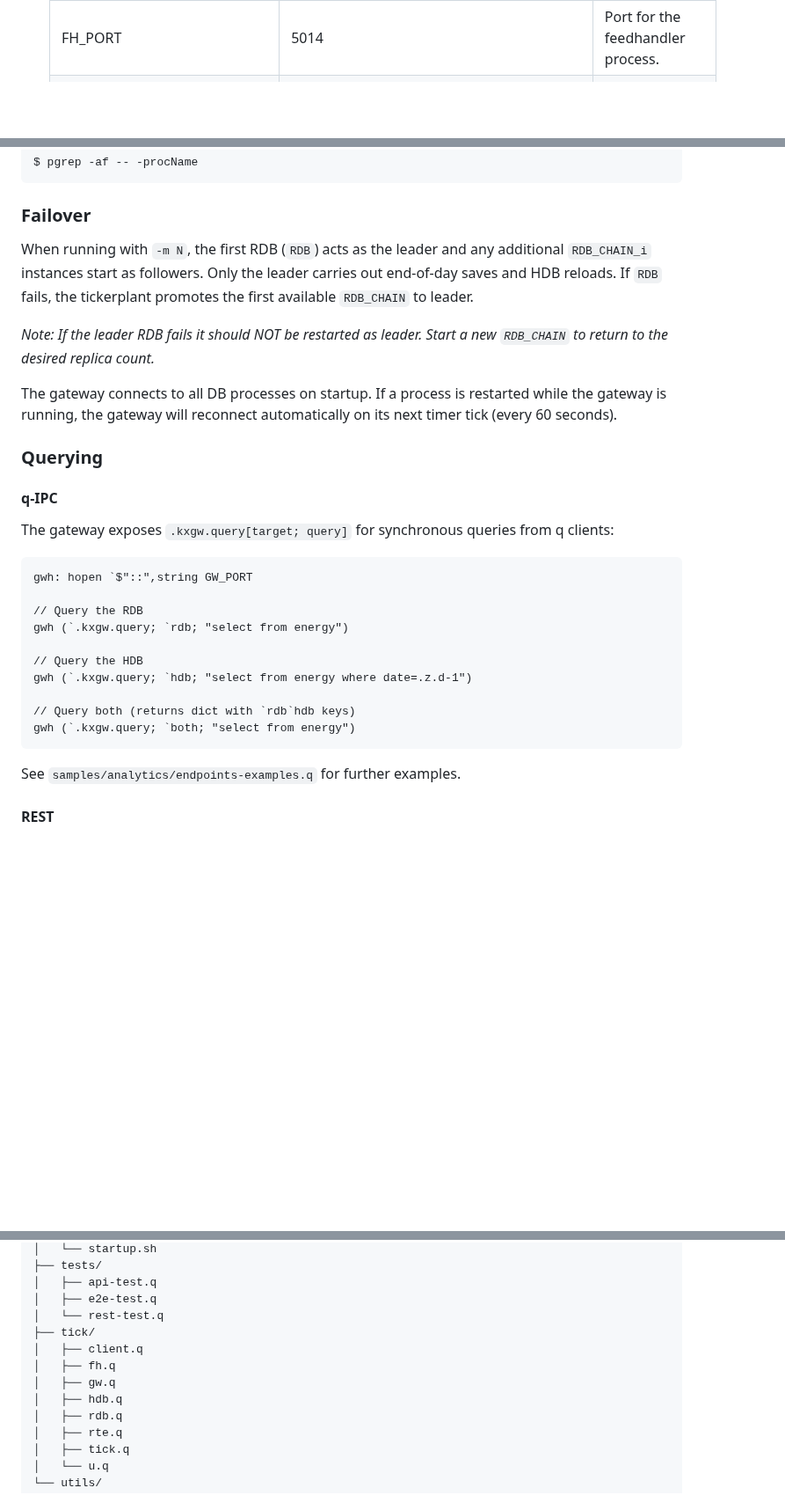
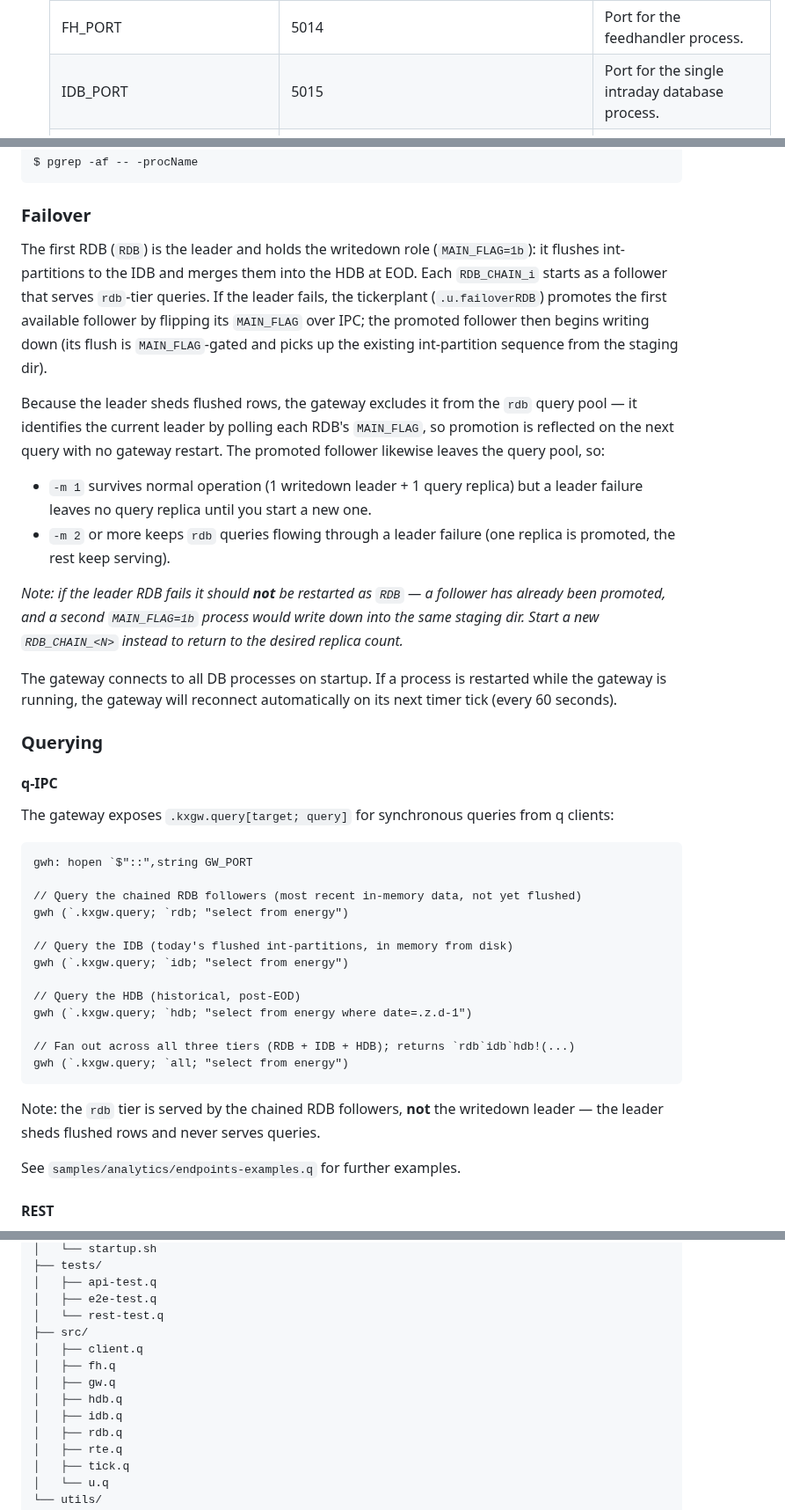
Before and after one commit to KxSystems/kdbx-tick-reference-architecture, a Markdown page: scaled-tick++/README.md, 3 parts joined by grey strips. Shown at 88% size. GitHub-like rendering; folded sections open; blank space fills up the shorter version.

````diff
--- a/scaled-tick++/README.md
+++ b/scaled-tick++/README.md
@@ -48,6 +65,7 @@ The following configuration steps are required before being able to run the tick
   | HDB_PORT                  | 5012                                              | Port for the historical database process.                                                                                |
   | GW_PORT                   | 5013                                              | Port for the gateway process (q-IPC and REST).                                                                           |
   | FH_PORT                   | 5014                                              | Port for the feedhandler process.                                                                                        |
+  | IDB_PORT                  | 5015                                              | Port for the single intraday database process.                                                                           |
   | RTE_PORT                  | 5016                                              | Port for the real-time engine process.                                                                                   |
   | FH_TIMER                  | 60000                                             | Feedhandler publish interval in milliseconds.                                                                            |
   | FH_ANALYTIC_DIR           | /path/to/repo/samples/data/fh-analytics           | Directory containing feedhandler parser `.q` files.                                                                      |
@@ -199,9 +231,14 @@ $ pgrep -af -- -procName
 
 ### Failover
 
-When running with `-m N`, the first RDB (`RDB`) acts as the leader and any additional `RDB_CHAIN_i` instances start as followers. Only the leader carries out end-of-day saves and HDB reloads. If `RDB` fails, the tickerplant promotes the first available `RDB_CHAIN` to leader.
+The first RDB (`RDB`) is the leader and holds the writedown role (`MAIN_FLAG=1b`): it flushes int-partitions to the IDB and merges them into the HDB at EOD. Each `RDB_CHAIN_i` starts as a follower that serves `rdb`-tier queries. If the leader fails, the tickerplant (`.u.failoverRDB`) promotes the first available follower by flipping its `MAIN_FLAG` over IPC; the promoted follower then begins writing down (its flush is `MAIN_FLAG`-gated and picks up the existing int-partition sequence from the staging dir).
 
-_Note: If the leader RDB fails it should NOT be restarted as leader. Start a new `RDB_CHAIN` to return to the desired replica count._
+Because the leader sheds flushed rows, the gateway excludes it from the `rdb` query pool — it identifies the current leader by polling each RDB's `MAIN_FLAG`, so promotion is reflected on the next query with no gateway restart. The promoted follower likewise leaves the query pool, so:
+
+- `-m 1` survives normal operation (1 writedown leader + 1 query replica) but a leader failure leaves no query replica until you start a new one.
+- `-m 2` or more keeps `rdb` queries flowing through a leader failure (one replica is promoted, the rest keep serving).
+
+_Note: if the leader RDB fails it should **not** be restarted as `RDB` — a follower has already been promoted, and a second `MAIN_FLAG=1b` process would write down into the same staging dir. Start a new `RDB_CHAIN_<N>` instead to return to the desired replica count._
 
 The gateway connects to all DB processes on startup. If a process is restarted while the gateway is running, the gateway will reconnect automatically on its next timer tick (every 60 seconds).
 
@@ -214,15 +251,20 @@ The gateway exposes `.kxgw.query[target; query]` for synchronous queries from q
 ```q
 gwh: hopen `$"::",string GW_PORT
 
-// Query the RDB
+// Query the chained RDB followers (most recent in-memory data, not yet flushed)
 gwh (`.kxgw.query; `rdb; "select from energy")
 
-// Query the HDB
+// Query the IDB (today's flushed int-partitions, in memory from disk)
+gwh (`.kxgw.query; `idb; "select from energy")
+
+// Query the HDB (historical, post-EOD)
 gwh (`.kxgw.query; `hdb; "select from energy where date=.z.d-1")
 
-// Query both (returns dict with `rdb`hdb keys)
-gwh (`.kxgw.query; `both; "select from energy")
+// Fan out across all three tiers (RDB + IDB + HDB); returns `rdb`idb`hdb!(...)
+gwh (`.kxgw.query; `all; "select from energy")
 ```
+
+Note: the `rdb` tier is served by the chained RDB followers, **not** the writedown leader — the leader sheds flushed rows and never serves queries.
 
 See `samples/analytics/endpoints-examples.q` for further examples.
 
@@ -450,11 +494,12 @@ scaled-tick++/
 │   ├── api-test.q
 │   ├── e2e-test.q
 │   └── rest-test.q
-├── tick/
+├── src/
 │   ├── client.q
 │   ├── fh.q
 │   ├── gw.q
 │   ├── hdb.q
+│   ├── idb.q
 │   ├── rdb.q
 │   ├── rte.q
 │   ├── tick.q
````
Also changed, not shown: other parts of scaled-tick++/README.md (+60 -18 lines), arch/scaled-tick++.drawio.png, 14 other files.
